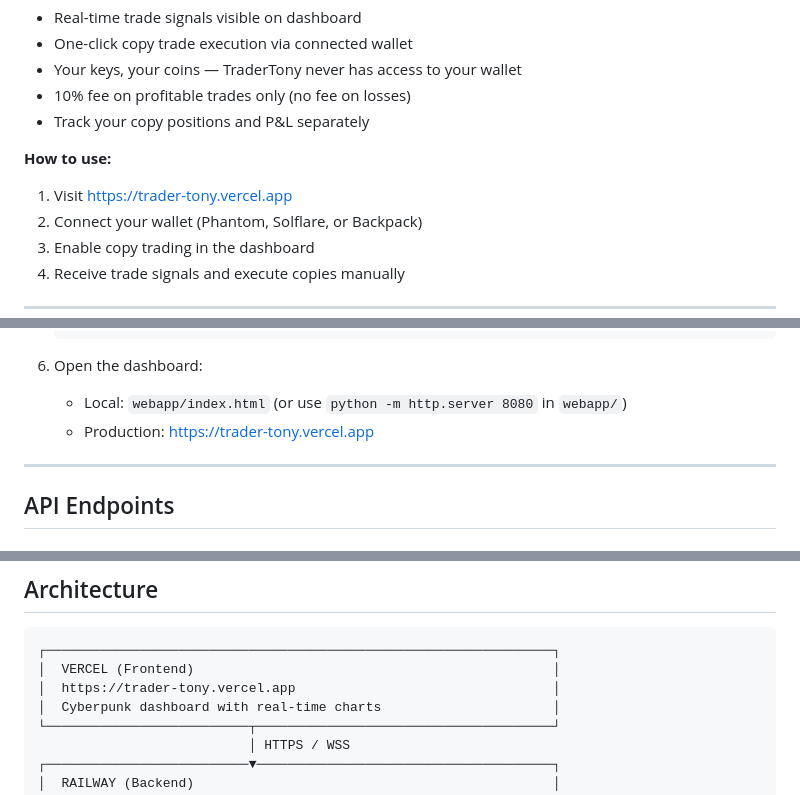
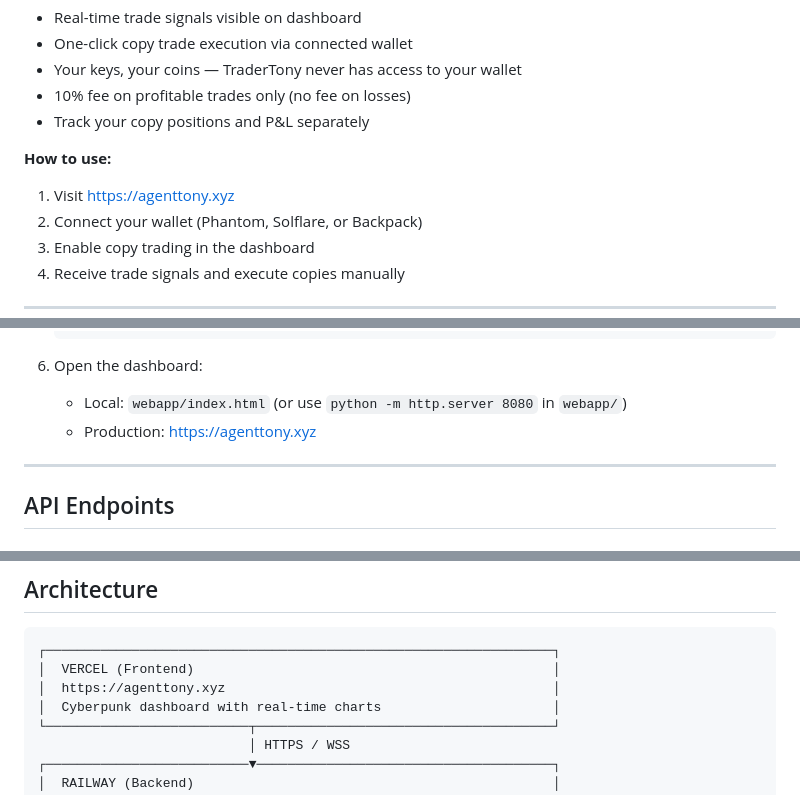
Before and after one commit to tony-42069/trader-tony-v4, a Markdown page: README.md, 3 parts joined by grey strips. GitHub-like rendering.

Commit message:
docs: add agenttony.xyz domain to README and SKILL.md

````diff
--- a/README.md
+++ b/README.md
@@ -105,7 +106,7 @@ Follow TraderTony's trades with your own wallet on the web dashboard.
 - Track your copy positions and P&L separately
 
 **How to use:**
-1. Visit https://trader-tony.vercel.app
+1. Visit https://agenttony.xyz
 2. Connect your wallet (Phantom, Solflare, or Backpack)
 3. Enable copy trading in the dashboard
 4. Receive trade signals and execute copies manually
@@ -185,7 +186,7 @@ COPY_TRADE_FEE_PERCENT=10.0
 
 6. Open the dashboard:
    - Local: `webapp/index.html` (or use `python -m http.server 8080` in `webapp/`)
-   - Production: https://trader-tony.vercel.app
+   - Production: https://agenttony.xyz
 
 ---
 
@@ -259,7 +260,7 @@ COPY_TRADE_FEE_PERCENT=10.0
 ```
 ┌─────────────────────────────────────────────────────────────────┐
 │  VERCEL (Frontend)                                              │
-│  https://trader-tony.vercel.app                                 │
+│  https://agenttony.xyz                                          │
 │  Cyberpunk dashboard with real-time charts                      │
 └──────────────────────────┬──────────────────────────────────────┘
                            │ HTTPS / WSS
````
Also changed, not shown: other parts of README.md (+2 -1 lines), SKILL.md (+1 -0 lines).
